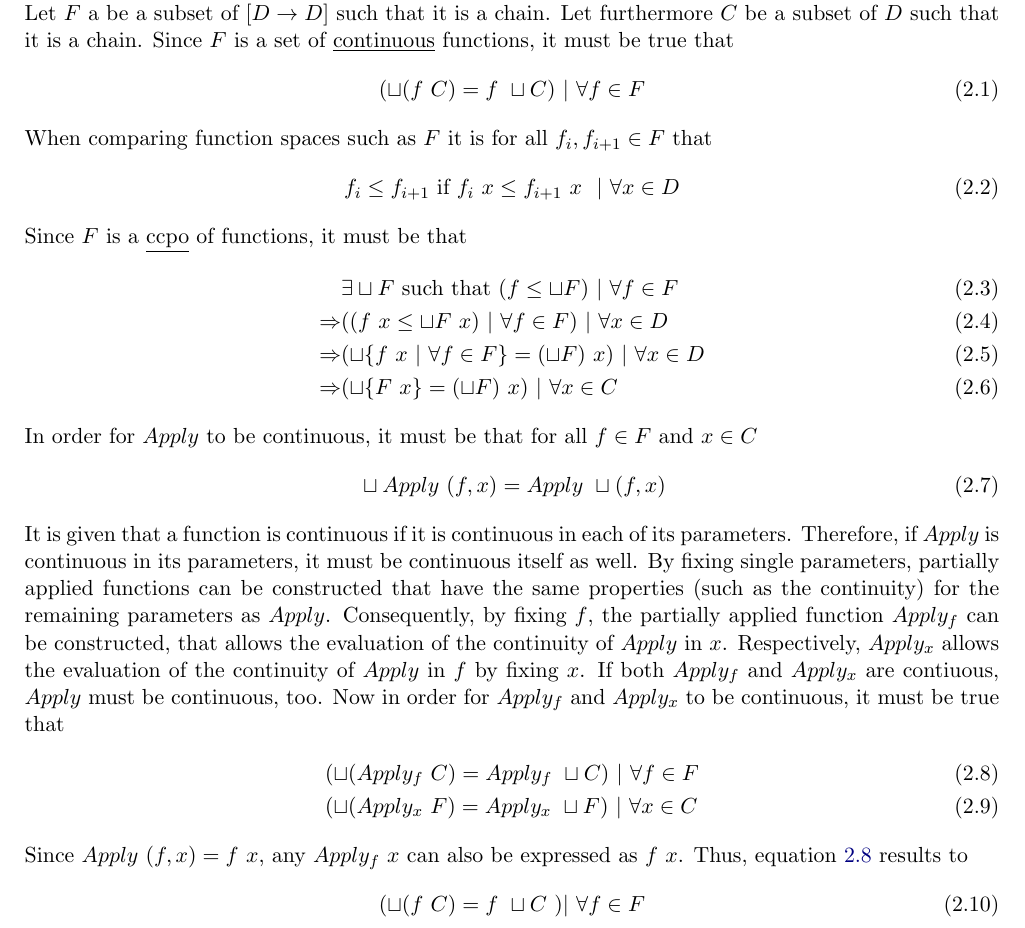
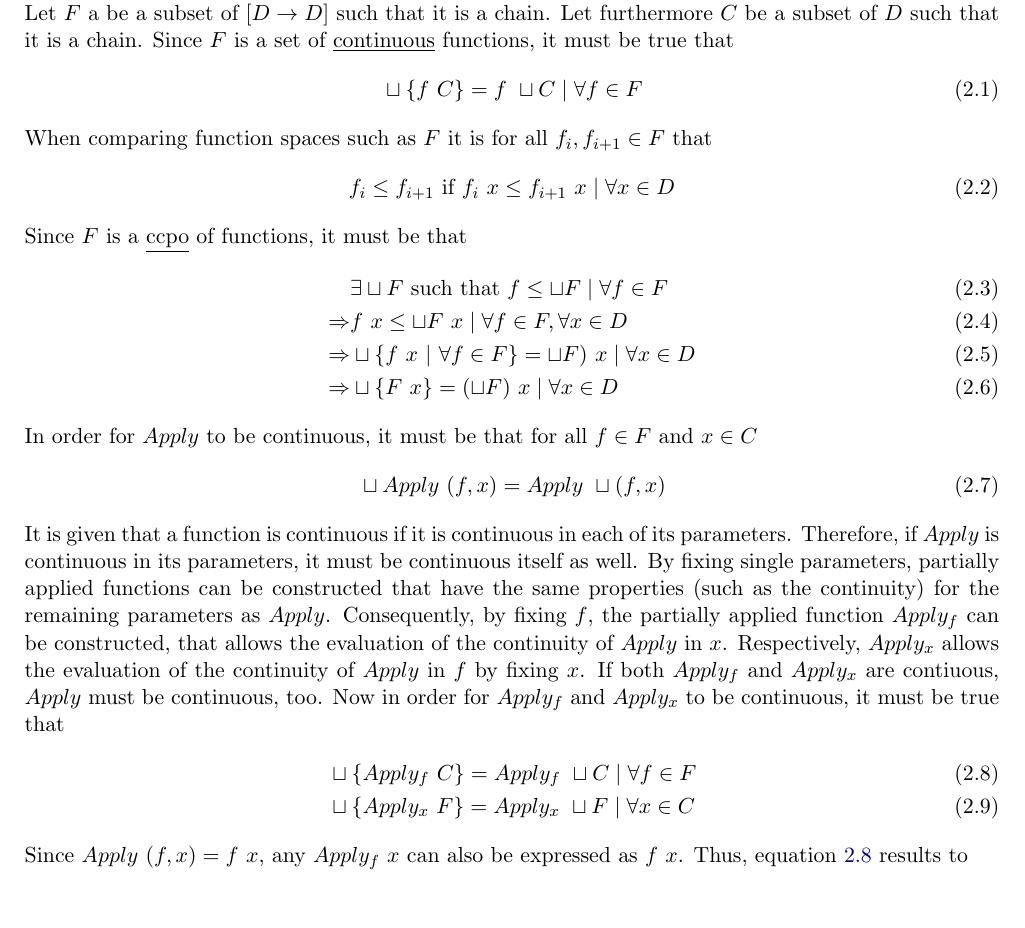
Before and after one commit to mtilsner/comp6711, a LaTeX problem sheet (Assignments/Assignment 2/Assignment 2.tex, which reads Assignments/Assignment 2/exercises/exercise2.tex): part of page 3 of 6, cut so that both start at the same text. Compiled offline with pdfLaTeX.

Commit message:
Updated assignment 2:  bracket rule +  spaces
Updated assignment 2
* The bracket rules where changed: now "| ..." always refers to the whole equation, not just the right part.
                                   in order to achieve the old behaviour, "... = ( ... | ...)" can be used instead.
* The clumsy "\text{ }" were replaced with native "\ " commands. Same effect but cleaner and smaller source files.
* Instead of "\text{ } | \text{ }", now "\mid" is used. Same effect but cleaner and smaller source files.
* Corrected one minor mistake: in line 17 it should be "D" rather than "C", since any f \in F applies on all D.

```diff
--- a/Assignments/Assignment 2/exercises/exercise2.tex
+++ b/Assignments/Assignment 2/exercises/exercise2.tex
@@ -3,30 +3,30 @@
 As established in class, $[D \rightarrow D]$  denotes a ccpo of continuous functions. \\
 Let $F$ a be a subset of $[D \rightarrow D]$ such that it is a chain. Let furthermore $C$ be a subset of $D$ such that it is a chain. Since $F$ is a set of \underline{continuous} functions, it must be true that
 \begin{align}
-	& ( \sqcup ( f \text{ } C ) = f \text{ } \sqcup C ) \text{ } | \text{ } \forall f \in F \label{eq:cont:given:x}
+	&  \sqcup \{ f \ C \} = f \ \sqcup C \mid \forall f \in F \label{eq:cont:given:x}
 \end{align}
 When comparing function spaces such as $F$ it is for all $f_i,f_{i+1} \in F$ that
 \begin{align}
-	& f_i \leq f_{i+1} \text{ if } f_i \text{ } x \leq f_{i+1} \text{ } x \text{ } \text{ } | \text{ } \forall x \in D
+	& f_i \leq f_{i+1} \text{ if } f_i \ x \leq f_{i+1} \ x \mid \forall x \in D
 \end{align}
 Since $F$ is a \underline{ccpo} of functions, it must be that
 \begin{align}
-						& \exists \sqcup F \text{ such that } ( f \leq \sqcup F ) \text{ } | \text{ } \forall f \in F \\
-\Rightarrow & (( f \text{ } x \leq \sqcup F \text{ } x ) \text{ } | \text{ } \forall f \in F ) \text{ } | \text{ } \forall x \in D \\
-\Rightarrow	& ( \sqcup \{ f \text{ } x \text{ } | \text{ } \forall f \in F \} = ( \sqcup F ) \text{ } x ) \text{ } | \text{ } \forall x \in D \\
-\Rightarrow	& ( \sqcup \{ F \text{ } x \} = (\sqcup F) \text{ } x ) \text{ } | \text{ } \forall x \in C \label{eq:cont:given:f}
+						& \exists \sqcup F \text{ such that } f \leq \sqcup F \mid \forall f \in F \\
+\Rightarrow &  f \ x \leq \sqcup F \ x  \mid \forall f \in F, \forall x \in D \\
+\Rightarrow	& \sqcup \{ f \ x \ | \ \forall f \in F \} = \sqcup F ) \ x \mid \forall x \in D \\
+\Rightarrow	& \sqcup \{ F \ x \} = (\sqcup F) \ x \mid \forall x \in D \label{eq:cont:given:f}
 \end{align}
 In order for $Apply$ to be continuous, it must be that for all $f \in F$ and $x \in C$
 \begin{align}
-	& \sqcup Apply \text{ } (f,x) = Apply \text{ } \sqcup (f,x)
+	& \sqcup Apply \ (f,x) = Apply \ \sqcup (f,x)
 \end{align}
 It is given that a function is continuous if it is continuous in each of its parameters. Therefore, if $Apply$ is continuous in its parameters, it must be continuous itself as well. By fixing single parameters, partially applied functions can be constructed that have the same properties (such as the continuity) for the remaining parameters as $Apply$. Consequently, by fixing $f$, the partially applied function $Apply_f$ can be constructed, that allows the evaluation of the continuity of $Apply$ in $x$. Respectively, $Apply_x$ allows the evaluation of the continuity of $Apply$ in $f$ by fixing $x$. If both $Apply_f$ and $Apply_x$ are contiuous, $Apply$ must be continuous, too. Now in order for $Apply_f$ and $Apply_x$ to be continuous, it must be true that
 \begin{align}
-	& ( \sqcup ( Apply_f \text{ } C ) = Apply_f \text{ } \sqcup C ) \text{ } | \text{ } \forall f \in F \label{eq:cont:req:x} \\
-	& ( \sqcup ( Apply_x \text{ } F ) = Apply_x \text{ } \sqcup F ) \text{ } | \text{ } \forall x \in C \label{eq:cont:req:f}
+	& \sqcup \{ Apply_f \ C \} = Apply_f \ \sqcup C \mid \forall f \in F \label{eq:cont:req:x} \\
+	& \sqcup \{ Apply_x \ F \} = Apply_x \ \sqcup F \mid \forall x \in C \label{eq:cont:req:f}
 \end{align}
-Since $Apply \text{ } (f,x) = f \text{ } x$, any $Apply_f \text{ } x$ can also be expressed as $f \text{ } x$. Thus, equation \ref{eq:cont:req:x} results to
+Since $Apply \ (f,x) = f \ x$, any $Apply_f \ x$ can also be expressed as $f \ x$. Thus, equation \ref{eq:cont:req:x} results to
 \begin{align}
-	& ( \sqcup ( f \text{ } C ) = f \text{ } \sqcup C \text{ } ) | \text{ } \forall f \in F
+	& \sqcup \{ f \ C \} = f \ \sqcup C \mid \forall f \in F
 \end{align}
 which is provided by equation \ref{eq:cont:given:x}. Consequently it is that $Apply_f$ is continuous, implying that	\textbf{$Apply$ is continuous in $x$}.
```
Also changed, not shown: Assignments/Assignment 2/Assignment 2.pdf, Assignments/Assignment 2/exercises/exercise2.tex (4 more changed lines).
